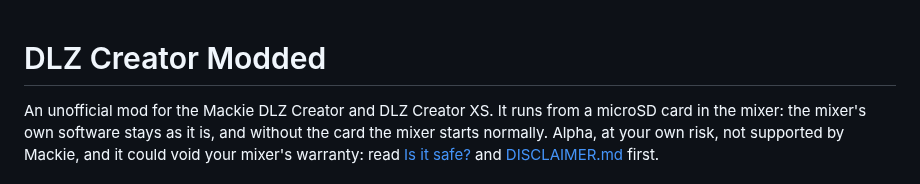
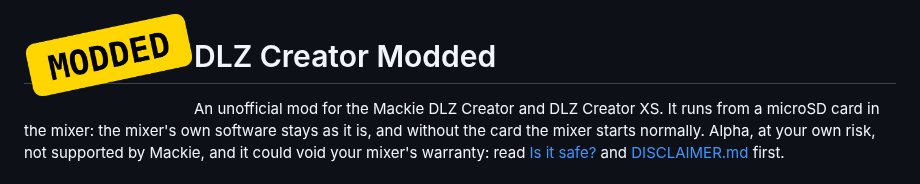
Before and after one commit to Oulsen/DLZ-Creator-Modded, a Markdown page: README.md, the part around the change. GitHub-like rendering; pictures changed too: docs/images/brand/modded.png (added).

Commit message:
Docs: the MODDED sticker in the README, and a social preview

```diff
--- a/README.md
+++ b/README.md
@@ -1,3 +1,5 @@
+<img src="docs/images/brand/modded.png" alt="MODDED" width="170" align="left">
+
 # DLZ Creator Modded
 
 An unofficial mod for the Mackie DLZ Creator and DLZ Creator XS. It runs from a microSD card in the
```
Also changed, not shown: docs/DEVELOPMENT.md (+1 -0 lines), docs/images/brand/social-preview.png (added), 1 other file.
